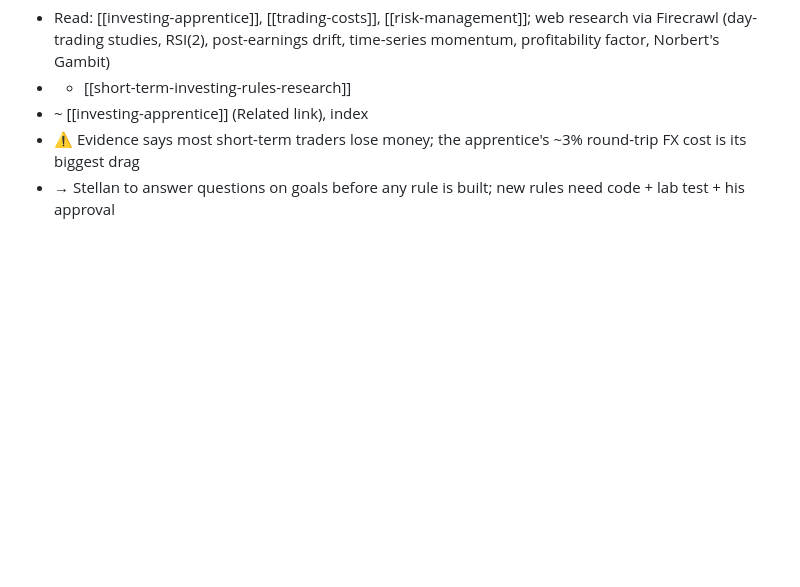
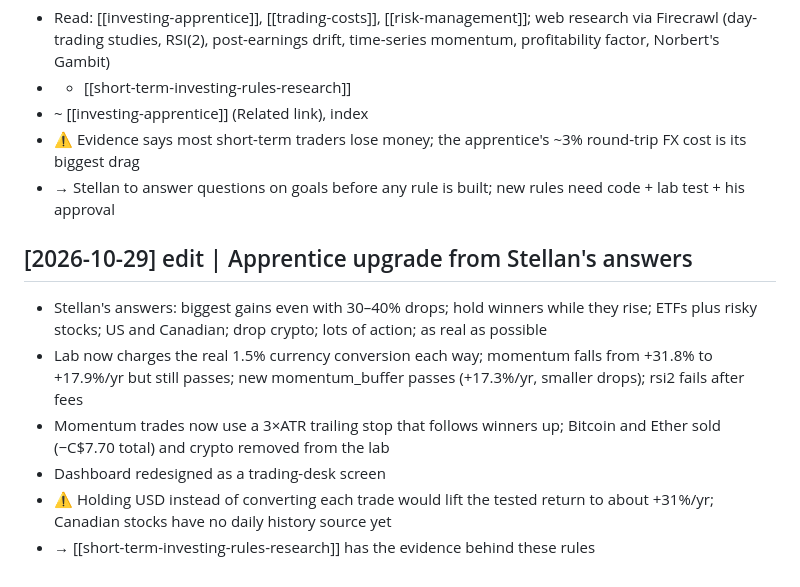
Before and after one commit to stellanrowbotham/Stellan, a Markdown page: wiki/log.md, the part around the change. GitHub-like rendering; blank space fills up the shorter version.

Commit message:
edit: log apprentice upgrade
Co-Authored-By: Claude Opus 5.5 <noreply@anthropic.com>
Claude-Session: https://claude.ai/code/session_01AHWNRutcADNMdhhTcEim89

```diff
--- a/wiki/log.md
+++ b/wiki/log.md
@@ -102,3 +102,11 @@ Last 5 entries: `grep "^## \[" wiki/log.md | tail -5`
 - ~ [[investing-apprentice]] (Related link), index
 - ⚠️ Evidence says most short-term traders lose money; the apprentice's ~3% round-trip FX cost is its biggest drag
 - → Stellan to answer questions on goals before any rule is built; new rules need code + lab test + his approval
+
+## [2026-10-29] edit | Apprentice upgrade from Stellan's answers
+- Stellan's answers: biggest gains even with 30–40% drops; hold winners while they rise; ETFs plus risky stocks; US and Canadian; drop crypto; lots of action; as real as possible
+- Lab now charges the real 1.5% currency conversion each way; momentum falls from +31.8% to +17.9%/yr but still passes; new momentum_buffer passes (+17.3%/yr, smaller drops); rsi2 fails after fees
+- Momentum trades now use a 3×ATR trailing stop that follows winners up; Bitcoin and Ether sold (−C$7.70 total) and crypto removed from the lab
+- Dashboard redesigned as a trading-desk screen
+- ⚠️ Holding USD instead of converting each trade would lift the tested return to about +31%/yr; Canadian stocks have no daily history source yet
+- → [[short-term-investing-rules-research]] has the evidence behind these rules
```
